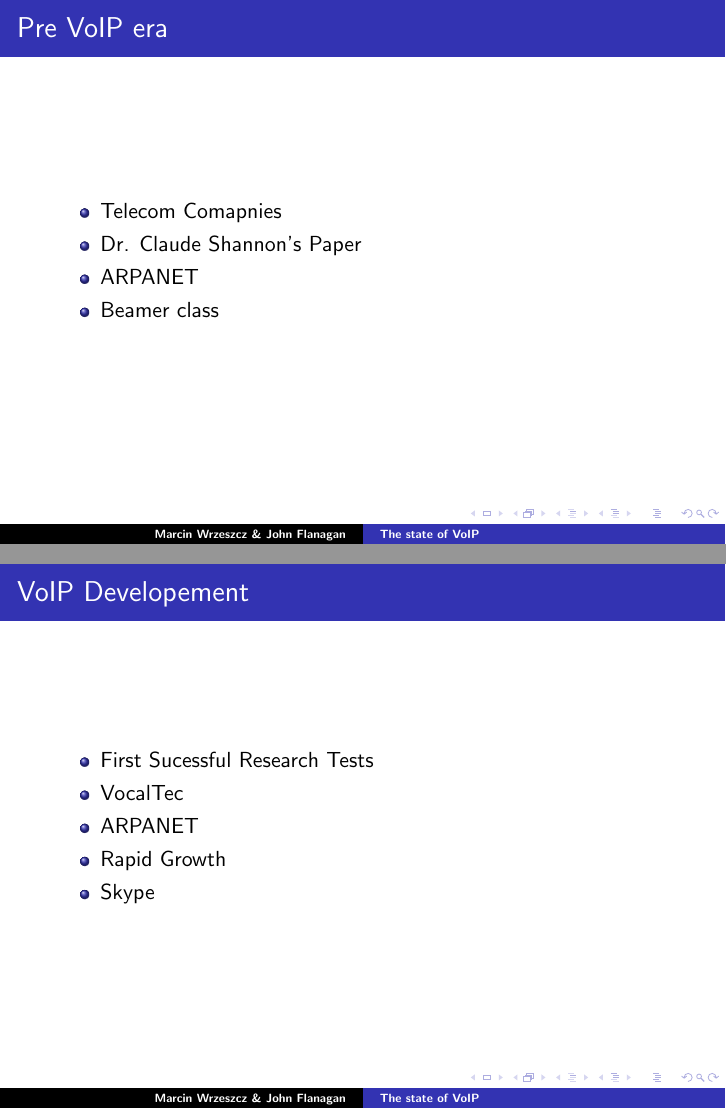
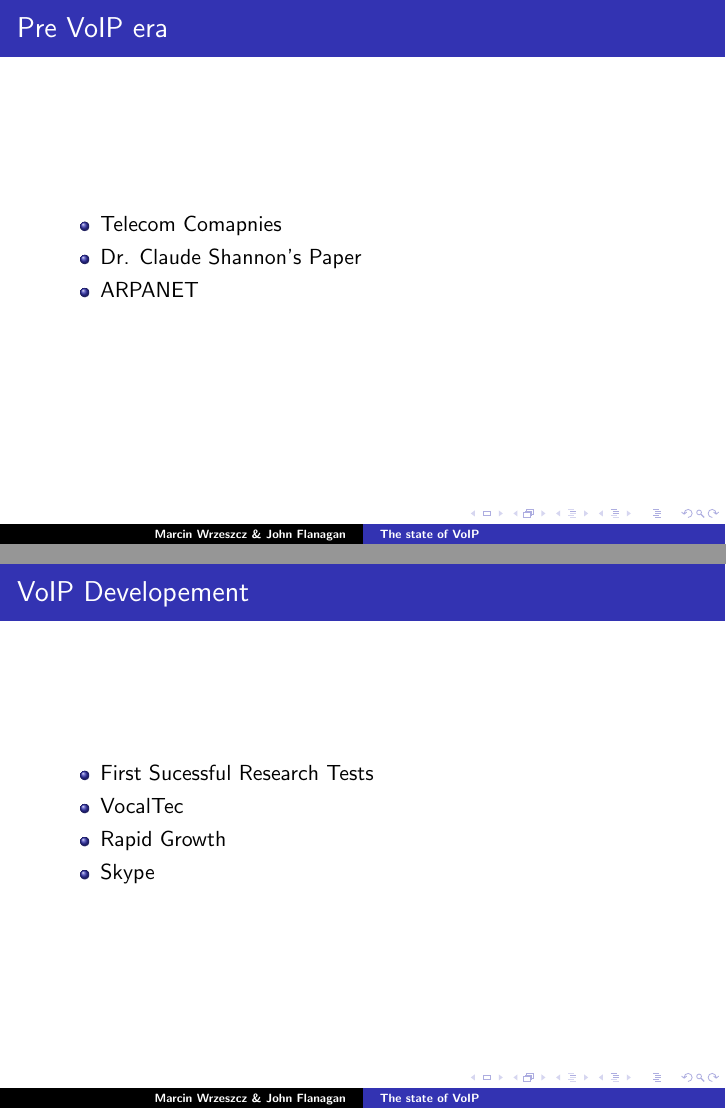
Before and after one commit to johnflan/Telecommunications-Project, LaTeX slides (presentation/pres.tex, which reads presentation/background.tex): pages 5 and 10 of 41 before the commit and pages 4 and 8 of 39 after it, joined at a grey line. Compiled offline with pdfLaTeX.

Commit message:
small fix in history slide

```diff
--- a/presentation/background.tex
+++ b/presentation/background.tex
@@ -7,8 +7,6 @@
 \item Dr. Claude Shannon's Paper
 \pause
 \item ARPANET
-\pause
-\item Beamer class
 \end{itemize}
 }
 
@@ -18,8 +16,6 @@
 \pause
 \item VocalTec
 \pause
-\item ARPANET
-\pause
 \item Rapid Growth
 \pause
 \item Skype
```
